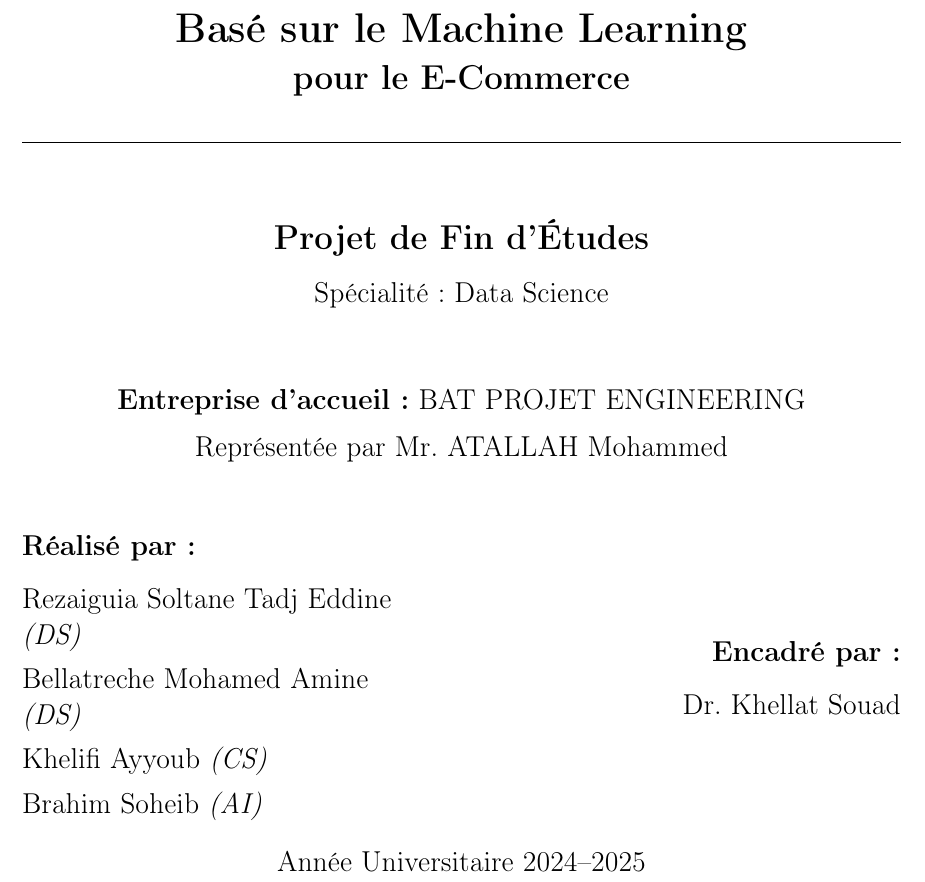
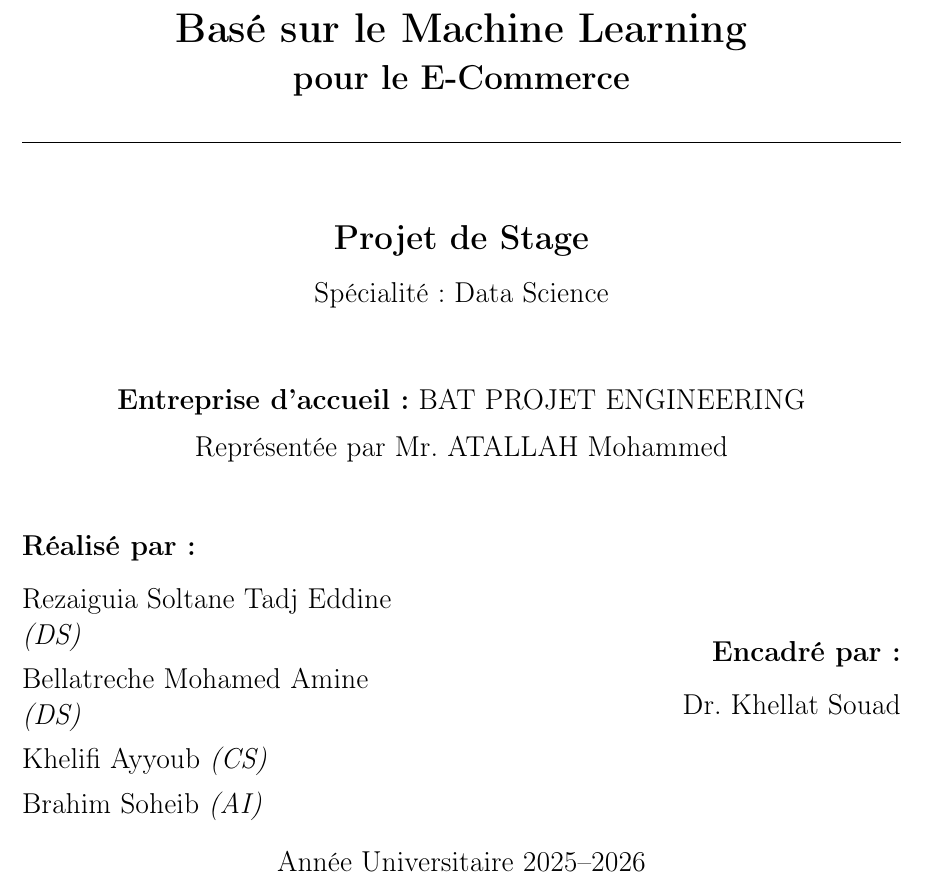
Before and after one commit to amine-dubs/COD-CRM, a LaTeX thesis (docs/rapport.tex): part of page 1 of 32, cut so that both start at the same text. Compiled offline with pdfLaTeX.

Commit message:
docs: update year to 2025-2026 and change 'Projet de Fin d'\''Études' to 'Projet de Stage'

```diff
--- a/docs/rapport.tex
+++ b/docs/rapport.tex
@@ -107,7 +107,7 @@
 
 \vspace{1cm}
 
-{\Large \textbf{Projet de Fin d'\'{E}tudes}}\\[0.3cm]
+{\Large \textbf{Projet de Stage}}\\[0.3cm]
 {\large Sp\'{e}cialit\'{e} : Data Science}
 
 \vspace{1cm}
@@ -136,7 +136,7 @@
 
 \vfill
 
-{\large Ann\'{e}e Universitaire 2024--2025}
+{\large Ann\'{e}e Universitaire 2025--2026}
 
 \end{center}
 \end{titlepage}
```
Also changed, not shown: docs/rapport.pdf.
